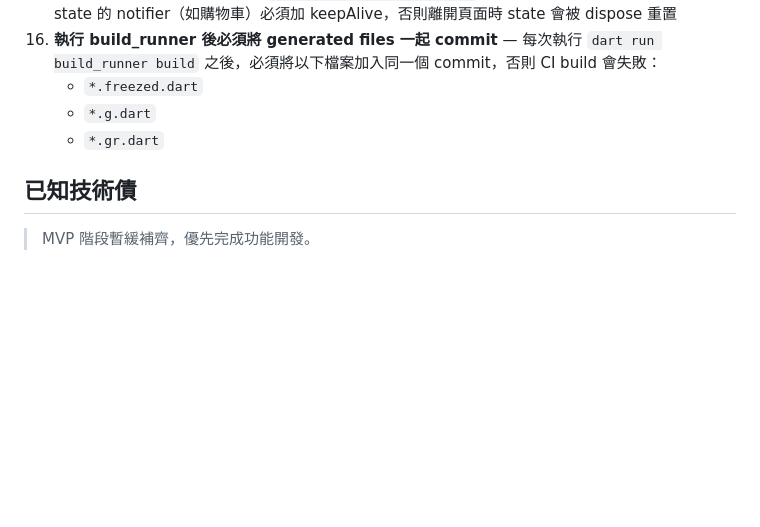
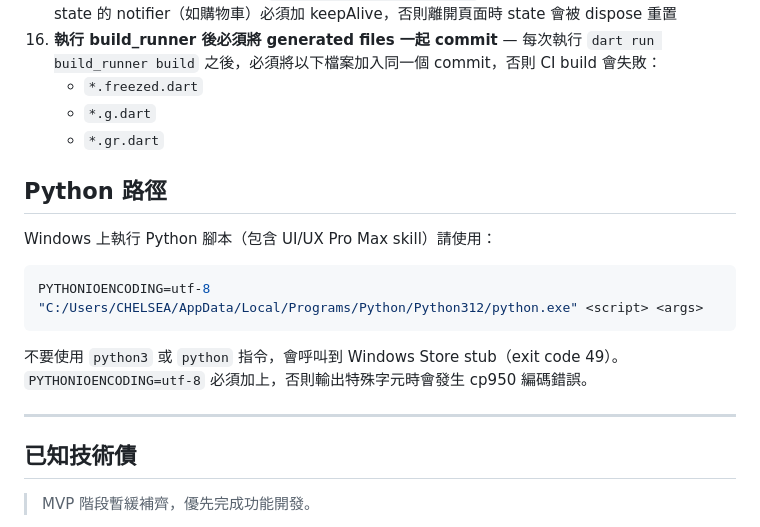
Before and after one commit to noblechelsea7/pas-de-trois, a Markdown page: CLAUDE.md, the part around the change. GitHub-like rendering; blank space fills up the shorter version.

Commit message:
docs: add Python path rule for Windows UI/UX Pro Max skill
Co-Authored-By: Claude Sonnet 4.6 <noreply@anthropic.com>

````diff
--- a/CLAUDE.md
+++ b/CLAUDE.md
@@ -189,6 +189,19 @@ Checkout Total = Display Price + Taiwan Domestic Shipping
     - `*.g.dart`
     - `*.gr.dart`
 
+## Python 路徑
+
+Windows 上執行 Python 腳本（包含 UI/UX Pro Max skill）請使用：
+
+```bash
+PYTHONIOENCODING=utf-8 "C:/Users/CHELSEA/AppData/Local/Programs/Python/Python312/python.exe" <script> <args>
+```
+
+不要使用 `python3` 或 `python` 指令，會呼叫到 Windows Store stub（exit code 49）。
+`PYTHONIOENCODING=utf-8` 必須加上，否則輸出特殊字元時會發生 cp950 編碼錯誤。
+
+---
+
 ## 已知技術債
 
 > MVP 階段暫緩補齊，優先完成功能開發。
````
